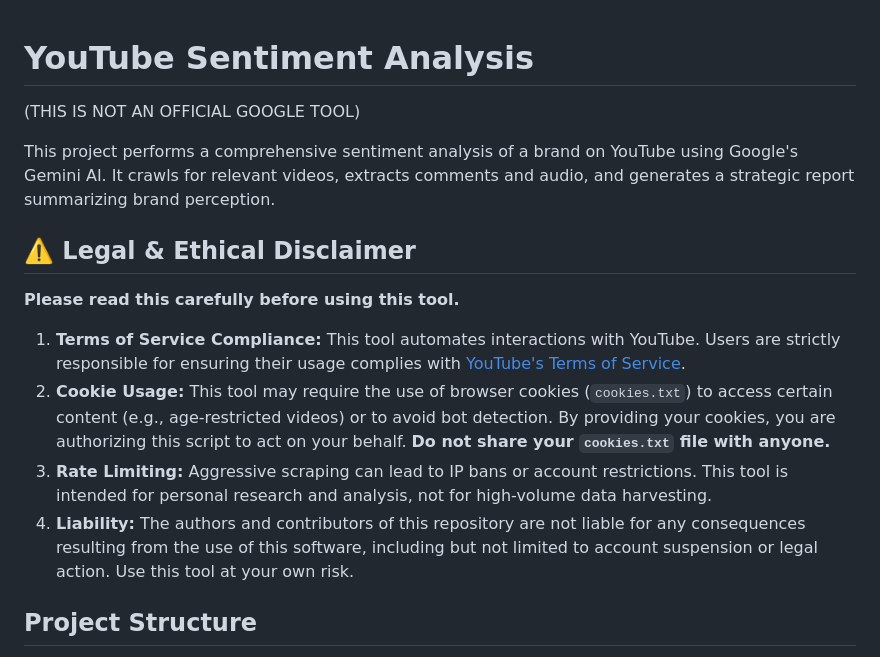
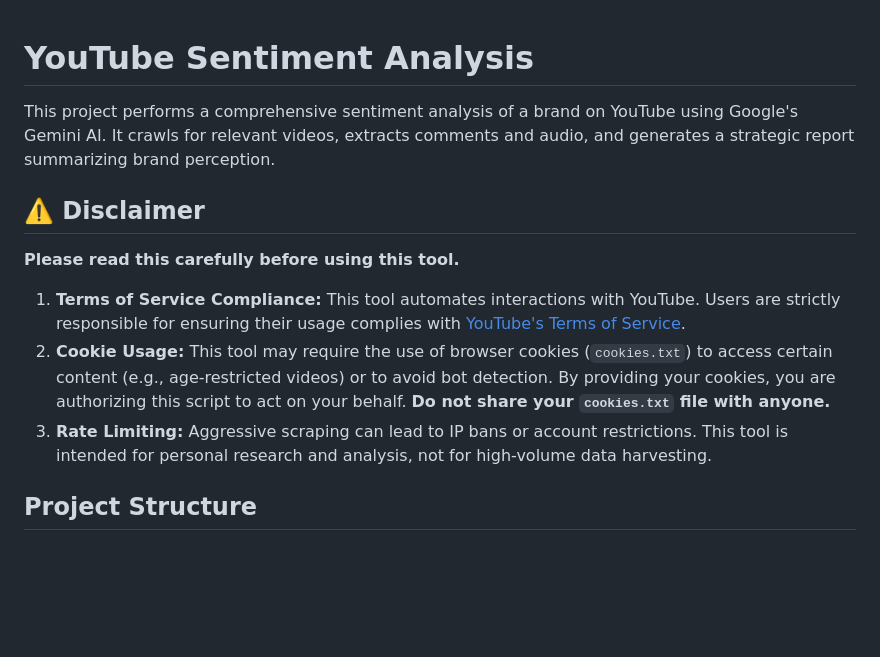
Before and after one commit to rafahm-google/yt-sentiment-analysis, a Markdown page: README.md, the part around the change. GitHub-like rendering; blank space fills up the shorter version.

```diff
--- a/README.md
+++ b/README.md
@@ -1,17 +1,15 @@
 # YouTube Sentiment Analysis
-
-(THIS IS NOT AN OFFICIAL GOOGLE TOOL)
 
 This project performs a comprehensive sentiment analysis of a brand on YouTube using Google's Gemini AI. It crawls for relevant videos, extracts comments and audio, and generates a strategic report summarizing brand perception.
 
-## ⚠️ Legal & Ethical Disclaimer
+## ⚠️ Disclaimer
 
 **Please read this carefully before using this tool.**
 
 1.  **Terms of Service Compliance:** This tool automates interactions with YouTube. Users are strictly responsible for ensuring their usage complies with [YouTube's Terms of Service](https://www.youtube.com/t/terms).
 2.  **Cookie Usage:** This tool may require the use of browser cookies (`cookies.txt`) to access certain content (e.g., age-restricted videos) or to avoid bot detection. By providing your cookies, you are authorizing this script to act on your behalf. **Do not share your `cookies.txt` file with anyone.**
 3.  **Rate Limiting:** Aggressive scraping can lead to IP bans or account restrictions. This tool is intended for personal research and analysis, not for high-volume data harvesting.
-4.  **Liability:** The authors and contributors of this repository are not liable for any consequences resulting from the use of this software, including but not limited to account suspension or legal action. Use this tool at your own risk.
+
 
 ## Project Structure
 
```
